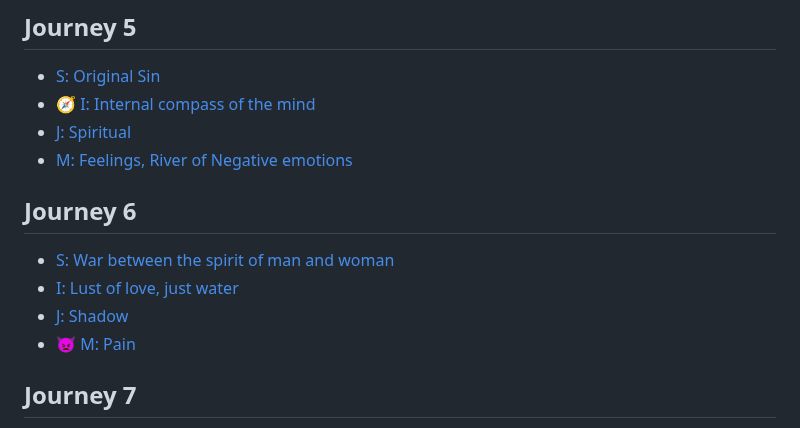
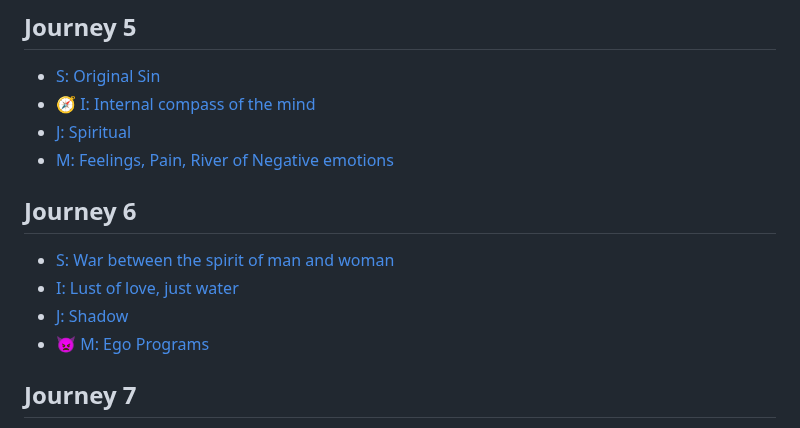
Before and after one commit to Akvils/being-with-trees, a Markdown page: SUMMARY.md, the part around the change. Rendered like a GitHub page.

Commit message:
GITBOOK-111: No subject

```diff
--- a/SUMMARY.md
+++ b/SUMMARY.md
@@ -44,14 +44,14 @@
 * [S: Original Sin](journey-5/s-original-sin.md)
 * [🧭 I: Internal compass of the mind](journey-5/i-internal-compass-of-the-mind.md)
 * [J: Spiritual](journey-5/j-spiritual.md)
-* [M: Feelings, River of Negative emotions](journey-5/m-feelings-river-of-negative-emotions.md)
+* [M: Feelings, Pain, River of Negative emotions](journey-5/m-feelings-pain-river-of-negative-emotions.md)
 
 ## Journey 6
 
 * [S: War between the spirit of man and woman](journey-6/s-war-between-the-spirit-of-man-and-woman.md)
 * [I: Lust of love, just water](journey-6/i-lust-of-love-just-water.md)
 * [J: Shadow](journey-6/j-shadow.md)
-* [👿 M: Pain](journey-6/m-pain.md)
+* [👿 M: Ego Programs](journey-6/m-ego-programs.md)
 
 ## Journey 7
 
```
Also changed, not shown: journey-5/m-feelings-pain-river-of-negative-emotions.md (renamed from journey-5/m-feelings-river-of-negative-emotions.md), journey-6/m-ego-programs.md (renamed from journey-6/m-pain.md).
